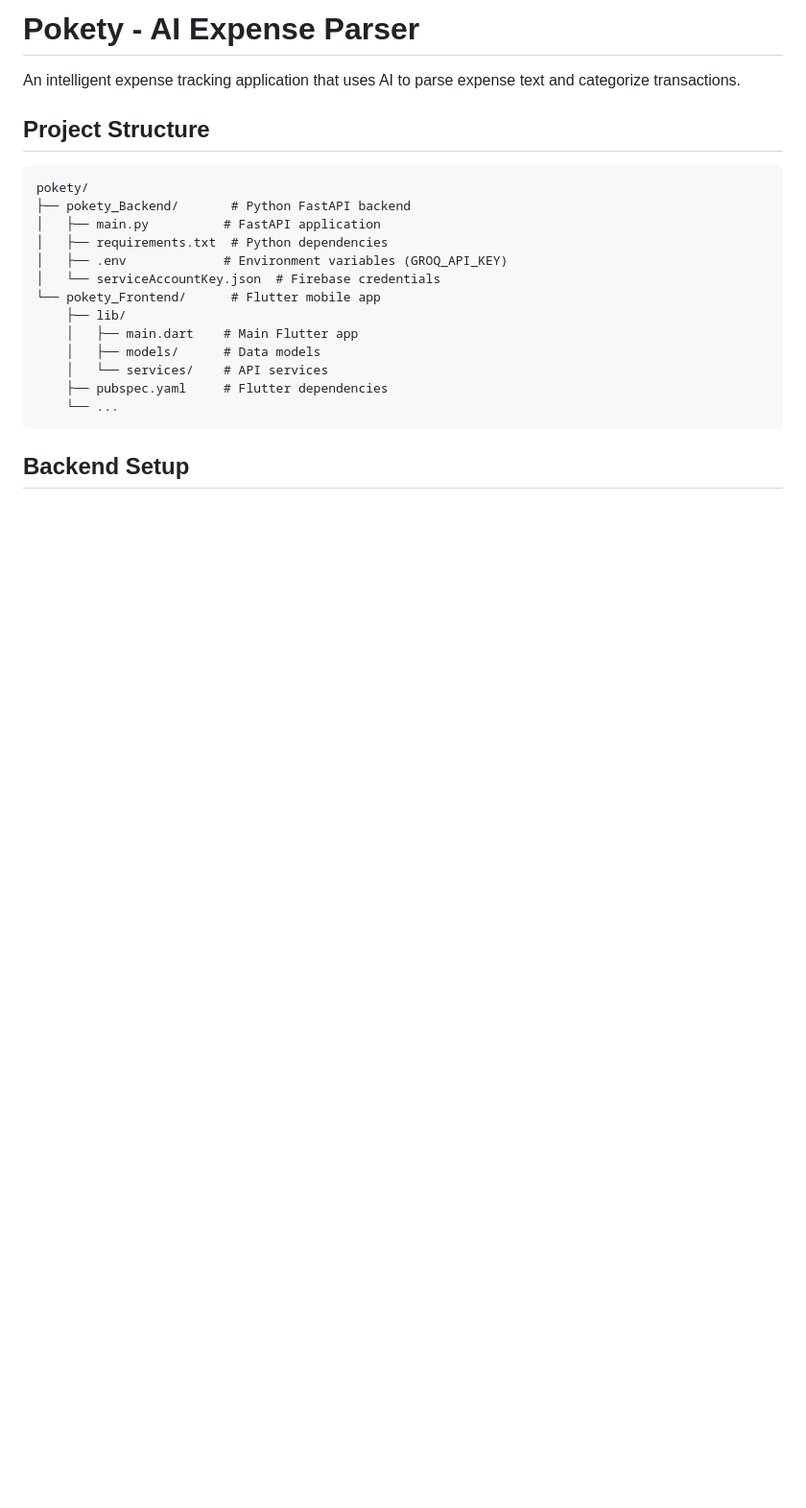
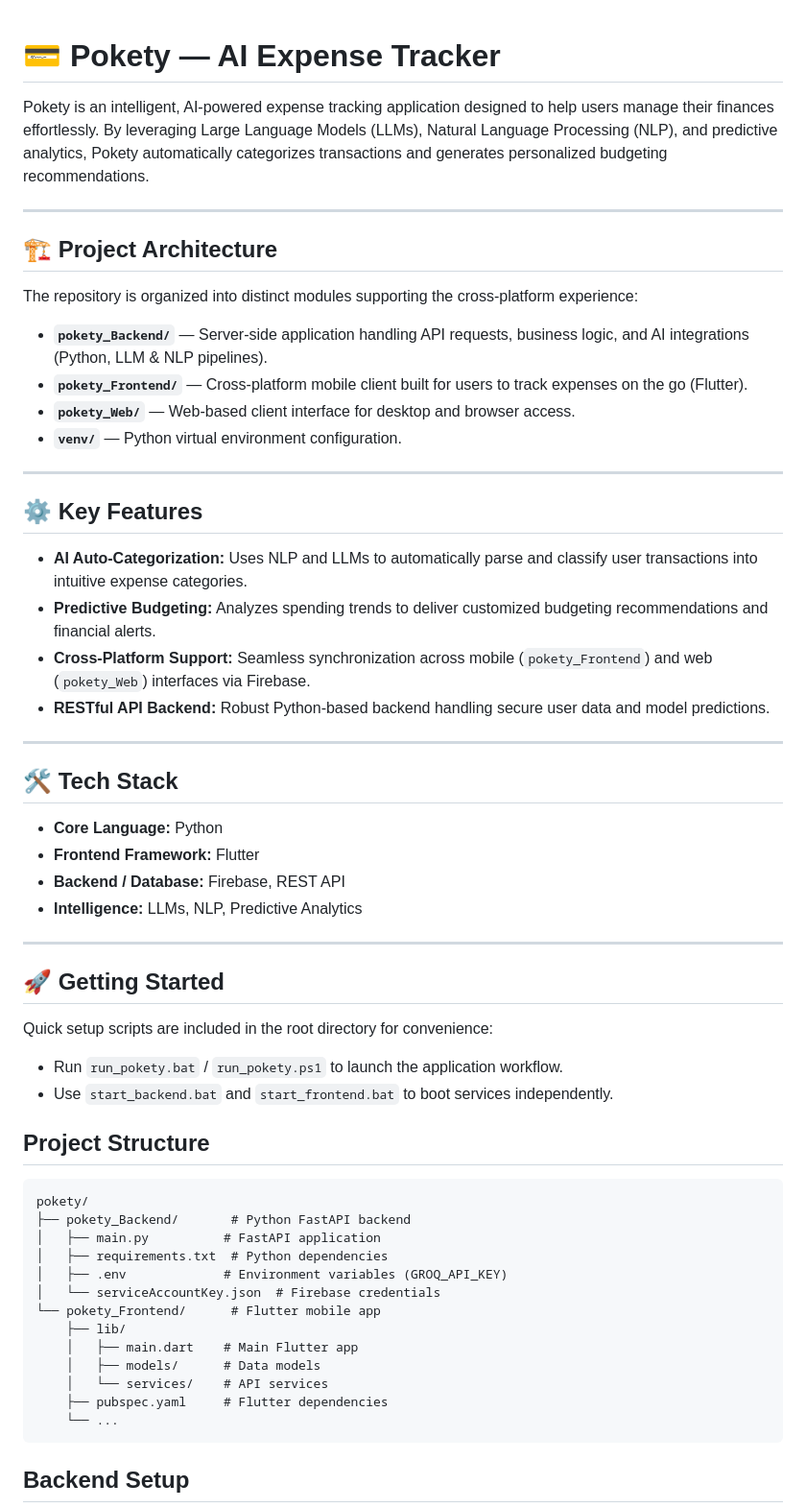
Before and after one commit to Dishantpandey/pokety, a Markdown page: README.md, the part around the change. Shown at 96% size. Rendered like a GitHub page; blank space fills up the shorter version.

```diff
--- a/README.md
+++ b/README.md
@@ -1,6 +1,44 @@
-# Pokety - AI Expense Parser
 
-An intelligent expense tracking application that uses AI to parse expense text and categorize transactions.
+# 💳 Pokety — AI Expense Tracker
+
+Pokety is an intelligent, AI-powered expense tracking application designed to help users manage their finances effortlessly. By leveraging Large Language Models (LLMs), Natural Language Processing (NLP), and predictive analytics, Pokety automatically categorizes transactions and generates personalized budgeting recommendations.
+
+---
+
+## 🏗️ Project Architecture
+
+The repository is organized into distinct modules supporting the cross-platform experience:
+
+* **`pokety_Backend/`** — Server-side application handling API requests, business logic, and AI integrations (Python, LLM & NLP pipelines).
+* **`pokety_Frontend/`** — Cross-platform mobile client built for users to track expenses on the go (Flutter).
+* **`pokety_Web/`** — Web-based client interface for desktop and browser access.
+* **`venv/`** — Python virtual environment configuration.
+
+---
+
+## ⚙️ Key Features
+
+* **AI Auto-Categorization:** Uses NLP and LLMs to automatically parse and classify user transactions into intuitive expense categories.
+* **Predictive Budgeting:** Analyzes spending trends to deliver customized budgeting recommendations and financial alerts.
+* **Cross-Platform Support:** Seamless synchronization across mobile (`pokety_Frontend`) and web (`pokety_Web`) interfaces via Firebase.
+* **RESTful API Backend:** Robust Python-based backend handling secure user data and model predictions.
+
+---
+
+## 🛠️ Tech Stack
+
+* **Core Language:** Python
+* **Frontend Framework:** Flutter
+* **Backend / Database:** Firebase, REST API
+* **Intelligence:** LLMs, NLP, Predictive Analytics
+
+---
+
+## 🚀 Getting Started
+
+Quick setup scripts are included in the root directory for convenience:
+* Run `run_pokety.bat` / `run_pokety.ps1` to launch the application workflow.
+* Use `start_backend.bat` and `start_frontend.bat` to boot services independently.
 
 ## Project Structure
 
```
